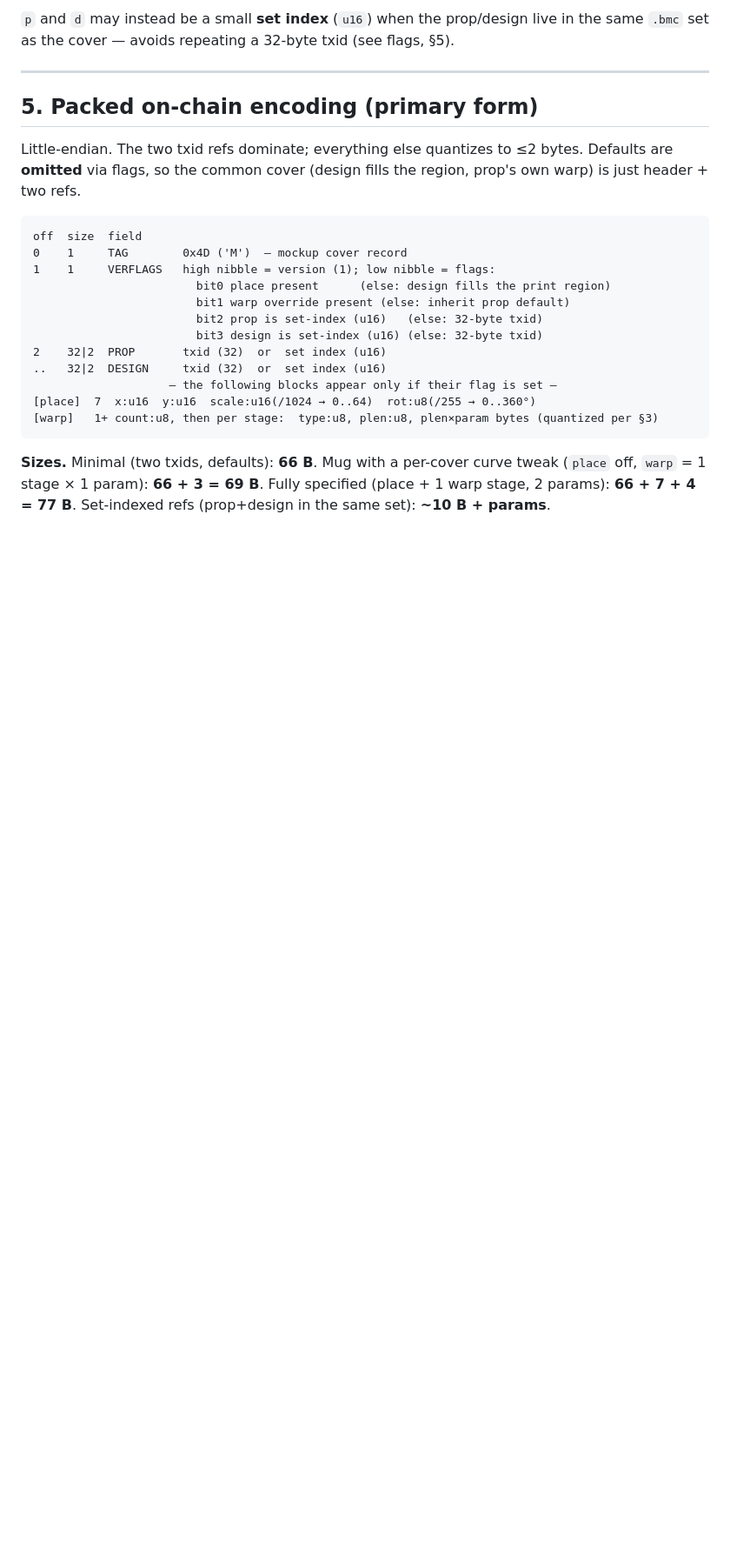
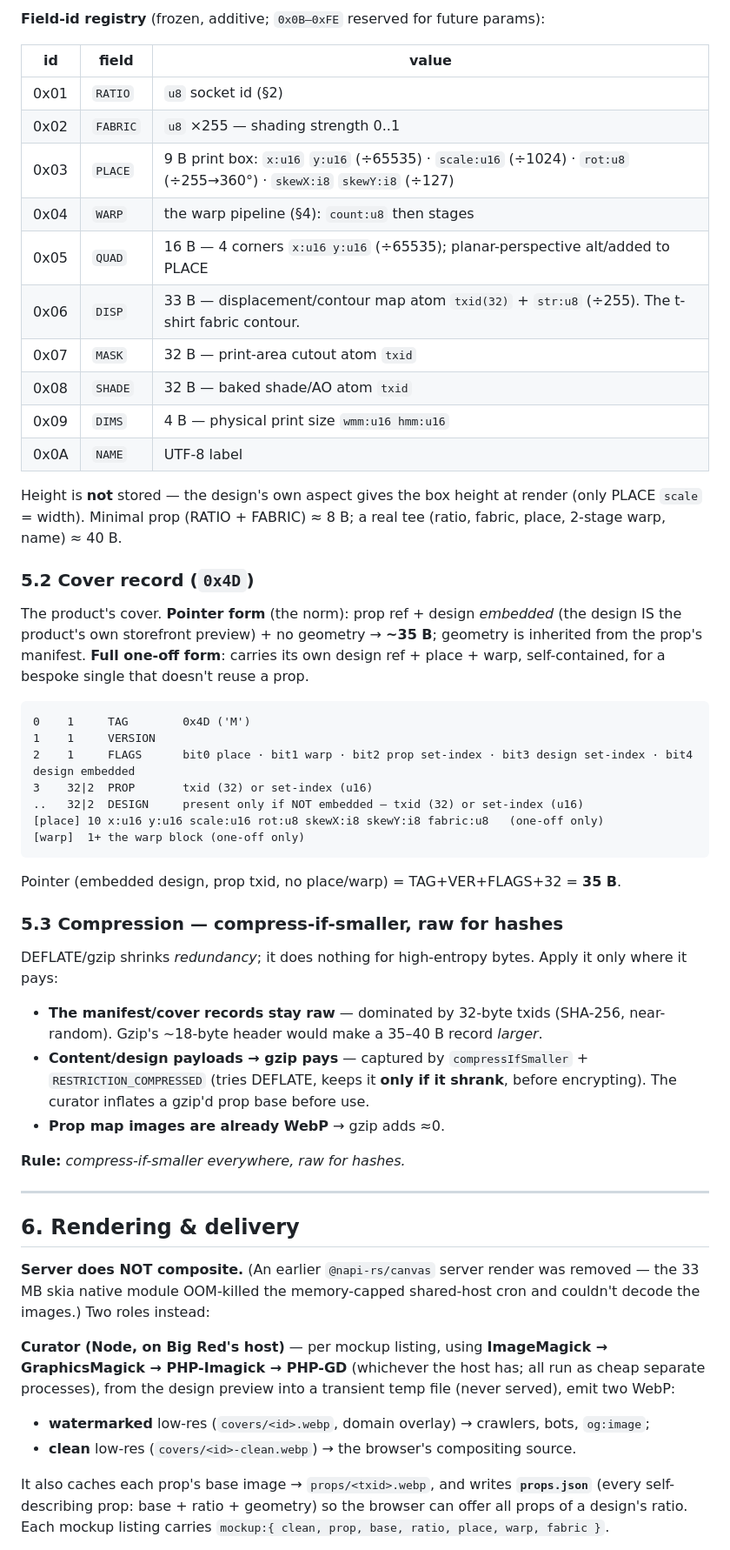
Before and after one commit to sun-dive/PolePosition, a Markdown page: docs/MOCKUP-SPEC.md, the part around one of its changes. Shown at 87% size. Drawn GitHub-style; blank space fills up the shorter version.

````diff
--- a/docs/MOCKUP-SPEC.md
+++ b/docs/MOCKUP-SPEC.md
@@ -115,31 +123,67 @@ The per-product recipe. Authoring JSON uses shorthand keys; the on-chain form is
 ```
 
-`p` and `d` may instead be a small **set index** (`u16`) when the prop/design live in the same `.bmc` set as the
-cover — avoids repeating a 32-byte txid (see flags, §5).
+**Field-id registry** (frozen, additive; `0x0B–0xFE` reserved for future params):
+
+| id | field | value |
+|---|---|---|
+| 0x01 | `RATIO` | `u8` socket id (§2) |
+| 0x02 | `FABRIC` | `u8` ×255 — shading strength 0..1 |
+| 0x03 | `PLACE` | 9 B print box: `x:u16` `y:u16` (÷65535) · `scale:u16` (÷1024) · `rot:u8` (÷255→360°) · `skewX:i8` `skewY:i8` (÷127) |
+| 0x04 | `WARP` | the warp pipeline (§4): `count:u8` then stages |
+| 0x05 | `QUAD` | 16 B — 4 corners `x:u16 y:u16` (÷65535); planar-perspective alt/added to PLACE |
+| 0x06 | `DISP` | 33 B — displacement/contour map atom `txid(32)` + `str:u8` (÷255). The t-shirt fabric contour. |
+| 0x07 | `MASK` | 32 B — print-area cutout atom `txid` |
+| 0x08 | `SHADE` | 32 B — baked shade/AO atom `txid` |
+| 0x09 | `DIMS` | 4 B — physical print size `wmm:u16 hmm:u16` |
+| 0x0A | `NAME` | UTF-8 label |
+
+Height is **not** stored — the design's own aspect gives the box height at render (only PLACE `scale` = width).
+Minimal prop (RATIO + FABRIC) ≈ 8 B; a real tee (ratio, fabric, place, 2-stage warp, name) ≈ 40 B.
+
+### 5.2 Cover record (`0x4D`)
+
+The product's cover. **Pointer form** (the norm): prop ref + design *embedded* (the design IS the product's own
+storefront preview) + no geometry → **~35 B**; geometry is inherited from the prop's manifest. **Full one-off
+form**: carries its own design ref + place + warp, self-contained, for a bespoke single that doesn't reuse a prop.
+
+```
+0    1     TAG        0x4D ('M')
+1    1     VERSION
+2    1     FLAGS      bit0 place · bit1 warp · bit2 prop set-index · bit3 design set-index · bit4 design embedded
+3    32|2  PROP       txid (32) or set-index (u16)
+..   32|2  DESIGN     present only if NOT embedded — txid (32) or set-index (u16)
+[place] 10 x:u16 y:u16 scale:u16 rot:u8 skewX:i8 skewY:i8 fabric:u8   (one-off only)
+[warp]  1+ the warp block (one-off only)
+```
+
+Pointer (embedded design, prop txid, no place/warp) = TAG+VER+FLAGS+32 = **35 B**.
+
+### 5.3 Compression — compress-if-smaller, raw for hashes
+
+DEFLATE/gzip shrinks *redundancy*; it does nothing for high-entropy bytes. Apply it only where it pays:
+
+- **The manifest/cover records stay raw** — dominated by 32-byte txids (SHA-256, near-random). Gzip's ~18-byte
+  header would make a 35–40 B record *larger*.
+- **Content/design payloads → gzip pays** — captured by `compressIfSmaller` + `RESTRICTION_COMPRESSED` (tries
+  DEFLATE, keeps it **only if it shrank**, before encrypting). The curator inflates a gzip'd prop base before use.
+- **Prop map images are already WebP** → gzip adds ≈0.
+
+**Rule:** *compress-if-smaller everywhere, raw for hashes.*
 
 ---
 
-## 5. Packed on-chain encoding (primary form)
+## 6. Rendering & delivery
 
-Little-endian. The two txid refs dominate; everything else quantizes to ≤2 bytes. Defaults are **omitted** via
-flags, so the common cover (design fills the region, prop's own warp) is just header + two refs.
+**Server does NOT composite.** (An earlier `@napi-rs/canvas` server render was removed — the 33 MB skia native
+module OOM-killed the memory-capped shared-host cron and couldn't decode the images.) Two roles instead:
 
-```
-off  size  field
-0    1     TAG        0x4D ('M')  — mockup cover record
-1    1     VERFLAGS   high nibble = version (1); low nibble = flags:
-                        bit0 place present      (else: design fills the print region)
-                        bit1 warp override present (else: inherit prop default)
-                        bit2 prop is set-index (u16)   (else: 32-byte txid)
-                        bit3 design is set-index (u16) (else: 32-byte txid)
-2    32|2  PROP       txid (32)  or  set index (u16)
-..   32|2  DESIGN     txid (32)  or  set index (u16)
-                    — the following blocks appear only if their flag is set —
-[place]  7  x:u16  y:u16  scale:u16(/1024 → 0..64)  rot:u8(/255 → 0..360°)
-[warp]   1+ count:u8, then per stage:  type:u8, plen:u8, plen×param bytes (quantized per §3)
-```
+**Curator (Node, on Big Red's host)** — per mockup listing, using **ImageMagick → GraphicsMagick → PHP-Imagick →
+PHP-GD** (whichever the host has; all run as cheap separate processes), from the design preview into a transient
+temp file (never served), emit two WebP:
+- **watermarked** low-res (`covers/<id>.webp`, domain overlay) → crawlers, bots, `og:image`;
+- **clean** low-res (`covers/<id>-clean.webp`) → the browser's compositing source.
 
-**Sizes.** Minimal (two txids, defaults): **66 B**. Mug with a per-cover curve tweak
-(`place` off, `warp` = 1 stage × 1 param): **66 + 3 = 69 B**. Fully specified (place + 1 warp stage, 2 params):
-**66 + 7 + 4 = 77 B**. Set-indexed refs (prop+design in the same set): **~10 B + params**.
+It also caches each prop's base image → `props/<txid>.webp`, and writes **`props.json`** (every self-describing
+prop: base + ratio + geometry) so the browser can offer all props of a design's ratio. Each mockup listing carries
+`mockup:{ clean, prop, base, ratio, place, warp, fabric }`.
 
````
Also changed, not shown: other parts of docs/MOCKUP-SPEC.md (+123 -131 lines).
